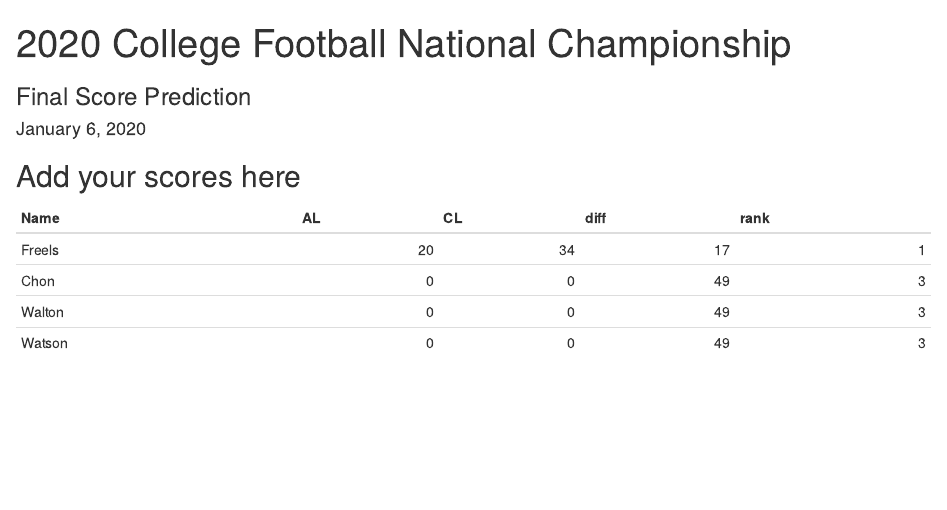
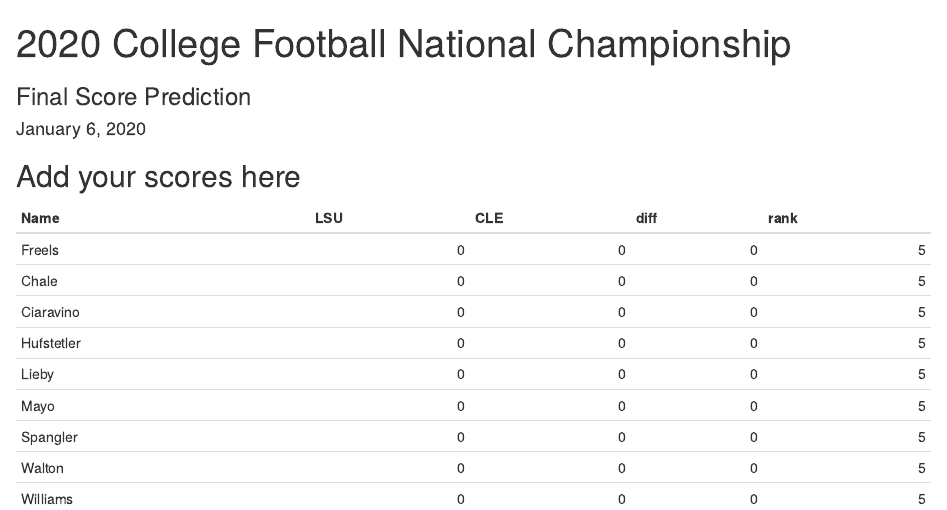
Before and after one commit to AFIT-R/OPER782.WI2020, an R Markdown document (inst/lectures/score_prediction.Rmd): the page in a window 1100 px wide, from its top. Rendered offline with R 4.5, knitr and Pandoc, with nearby package versions.

Commit message:
Update inst/lectures/score_prediction.Rmd

````diff
--- a/inst/lectures/score_prediction.Rmd
+++ b/inst/lectures/score_prediction.Rmd
@@ -6,8 +6,8 @@ output:
   html_document:
     df_print: 'kable'
 params:
-  AL: 26
-  CL: 23
+  LSU: 00
+  CLE: 00
 ---
 
 ```{r setup, echo=FALSE}
@@ -19,16 +19,21 @@ knitr::opts_chunk$set(echo = TRUE)
 ```{r, echo=FALSE}
 scores <-
   tibble::tribble(
-~Name,     ~AL, ~CL,
-"Freels",   20,  34,
-"Chon",     00,  00,
-"Walton",   00,  00,
-"Watson",   00,  00
+~Name,       ~LSU, ~CLE,
+"Freels",     00,   00,
+"Chale",      00,   00,
+"Ciaravino",  00,   00,
+"Hufstetler", 00,   00,
+"Lieby",      00,   00,
+"Mayo",       00,   00,
+"Spangler",   00,   00,
+"Walton",     00,   00,
+"Williams",   00,   00
 )
 ```
 
 ```{r, echo=FALSE}
-scores$diff <- abs(scores$AL - params$AL) + abs(scores$CL - params$CL)
+scores$diff <- abs(scores$LSU - params$LSU) + abs(scores$CLE - params$CLE)
 
 scores$rank <- rank(scores$diff)
 scores[order(scores$rank),]
````
